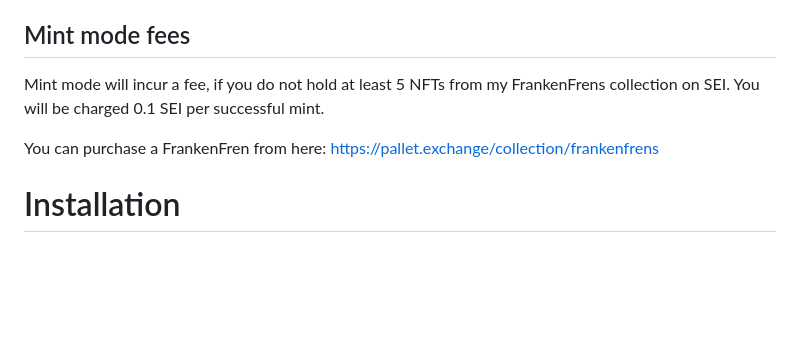
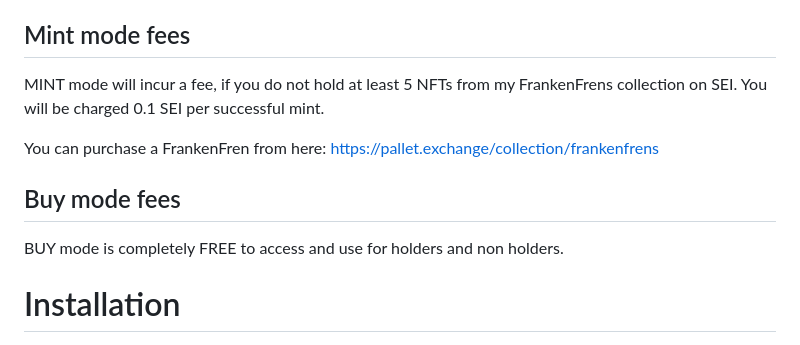
Before and after one commit to fudgebucket27/sneiper, a Markdown page: README.md, the part around the change. GitHub-like rendering; blank space fills up the shorter version.

```diff
--- a/README.md
+++ b/README.md
@@ -7,9 +7,12 @@ Snipe NFTs on SEI.
 3. Target a Lighthouse Mint site and MINT NFTs based on a mint limit per phase and mint limit overall total.
 
 ## Mint mode fees
-Mint mode will incur a fee, if you do not hold at least 5 NFTs from my FrankenFrens collection on SEI. You will be charged 0.1 SEI per successful mint.
+MINT mode will incur a fee, if you do not hold at least 5 NFTs from my FrankenFrens collection on SEI. You will be charged 0.1 SEI per successful mint.
 
 You can purchase a FrankenFren from here: https://pallet.exchange/collection/frankenfrens
+
+## Buy mode fees
+BUY mode is completely FREE to access and use for holders and non holders.
 
 # Installation
 1. Install node js, npm and git
```
